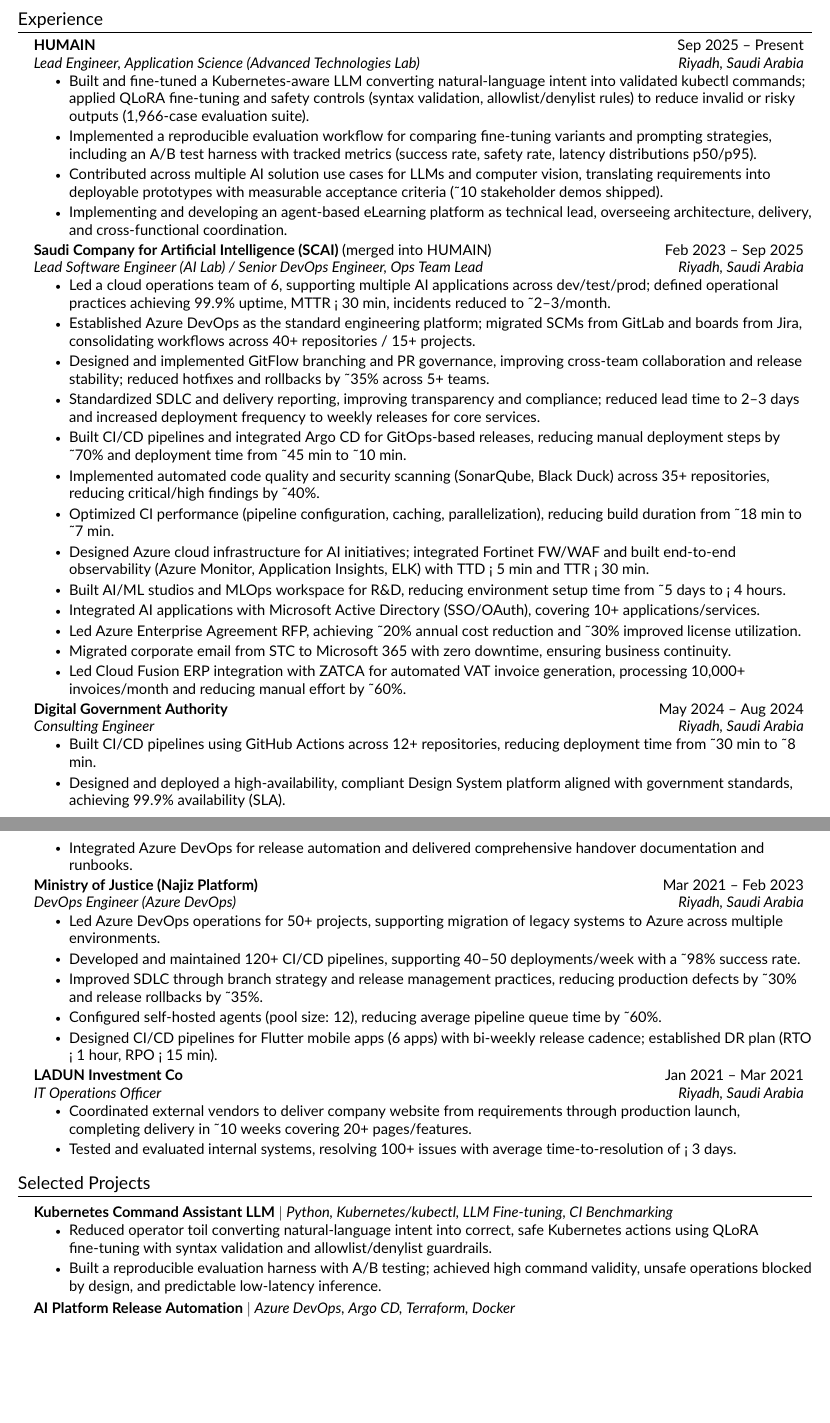
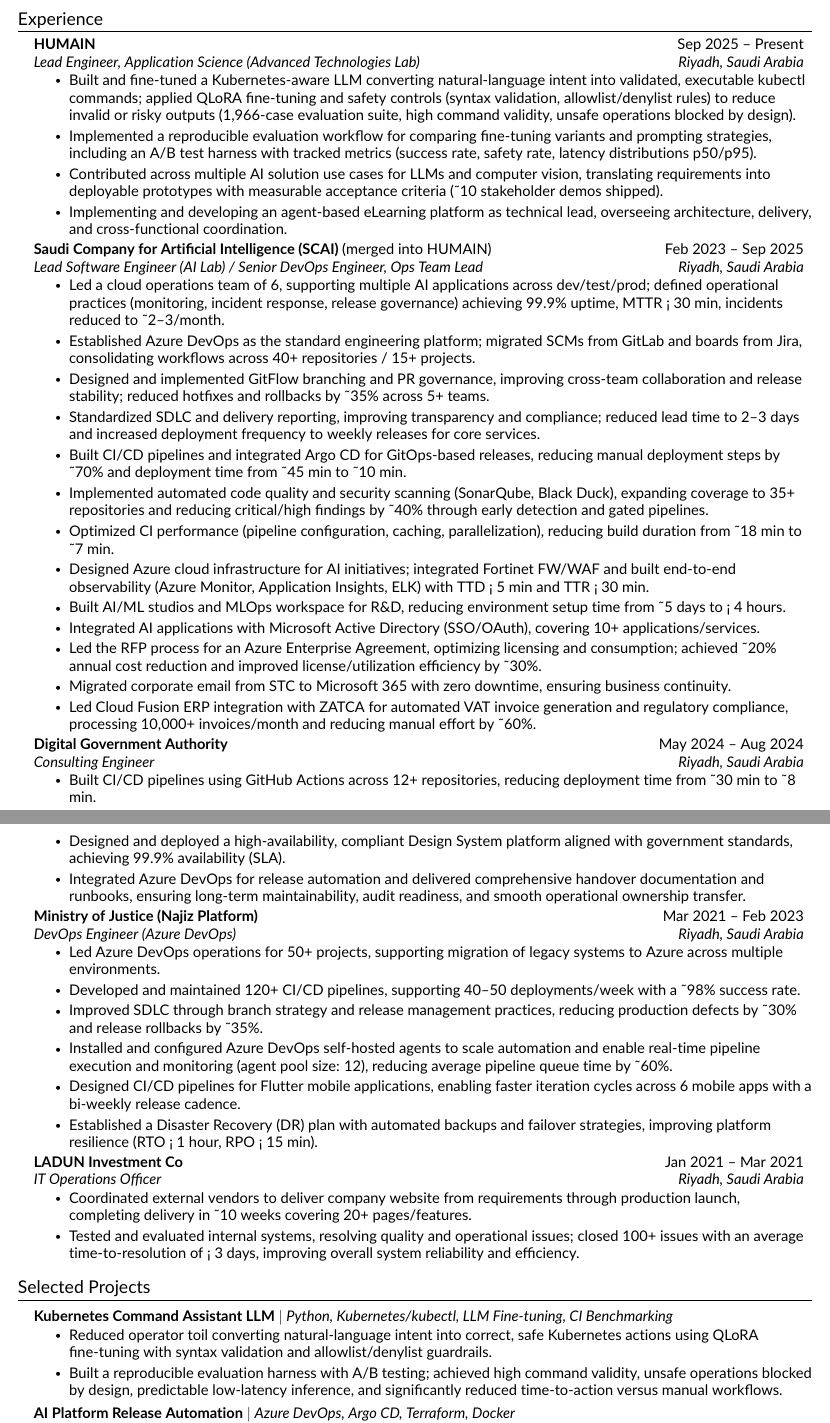
Before and after one commit to Khalid-Hamad/MyResumeTemp, a LaTeX CV (resume.tex, which reads src/experience.tex, src/projects.tex): two parts of pages 1 and 2 of 2, joined at a grey line, cut so that both start at the same text, the shorter picture padded with empty space. Compiled offline with pdfLaTeX.

Commit message:
Refine CV content for AI/ML lead positioning
- heading: update contact email to khalid@im.dev
- experience: reword bullets with more specifics (governance
  practices, gated pipelines, RFP/licensing context, ZATCA
  compliance) and split DR plan into its own bullet
- skills: reframe section labels around AI/ML focus
  (AI/ML — modeling, evaluation, tooling; Cloud & DevOps — AI-supporting)
- projects: expand Kubernetes Command Assistant bullet with
  time-to-action vs. manual workflow callout
- education: "Saudi Arabia" → "Kingdom of Saudi Arabia"

Co-Authored-By: Claude Opus 4.7 (1M context) <noreply@anthropic.com>

```diff
--- a/src/experience.tex
+++ b/src/experience.tex
@@ -6,7 +6,7 @@
     {HUMAIN}{Sep 2025 -- Present}
     {Lead Engineer, Application Science (Advanced Technologies Lab)}{Riyadh, Saudi Arabia}
     \resumeItemListStart
-        \resumeItem{Built and fine-tuned a Kubernetes-aware LLM converting natural-language intent into validated kubectl commands; applied QLoRA fine-tuning and safety controls (syntax validation, allowlist/denylist rules) to reduce invalid or risky outputs (1,966-case evaluation suite).}
+        \resumeItem{Built and fine-tuned a Kubernetes-aware LLM converting natural-language intent into validated, executable kubectl commands; applied QLoRA fine-tuning and safety controls (syntax validation, allowlist/denylist rules) to reduce invalid or risky outputs (1,966-case evaluation suite, high command validity, unsafe operations blocked by design).}
         \resumeItem{Implemented a reproducible evaluation workflow for comparing fine-tuning variants and prompting strategies, including an A/B test harness with tracked metrics (success rate, safety rate, latency distributions p50/p95).}
         \resumeItem{Contributed across multiple AI solution use cases for LLMs and computer vision, translating requirements into deployable prototypes with measurable acceptance criteria (\textasciitilde10 stakeholder demos shipped).}
         \resumeItem{Implementing and developing an agent-based eLearning platform as technical lead, overseeing architecture, delivery, and cross-functional coordination.}
@@ -16,19 +16,19 @@
     {Saudi Company for Artificial Intelligence (SCAI) \normalfont\small(merged into HUMAIN)}{Feb 2023 -- Sep 2025}
     {Lead Software Engineer (AI Lab) / Senior DevOps Engineer, Ops Team Lead}{Riyadh, Saudi Arabia}
     \resumeItemListStart
-        \resumeItem{Led a cloud operations team of 6, supporting multiple AI applications across dev/test/prod; defined operational practices achieving 99.9\% uptime, MTTR < 30 min, incidents reduced to \textasciitilde2--3/month.}
+        \resumeItem{Led a cloud operations team of 6, supporting multiple AI applications across dev/test/prod; defined operational practices (monitoring, incident response, release governance) achieving 99.9\% uptime, MTTR < 30 min, incidents reduced to \textasciitilde2--3/month.}
         \resumeItem{Established Azure DevOps as the standard engineering platform; migrated SCMs from GitLab and boards from Jira, consolidating workflows across 40+ repositories / 15+ projects.}
         \resumeItem{Designed and implemented GitFlow branching and PR governance, improving cross-team collaboration and release stability; reduced hotfixes and rollbacks by \textasciitilde35\% across 5+ teams.}
         \resumeItem{Standardized SDLC and delivery reporting, improving transparency and compliance; reduced lead time to 2--3 days and increased deployment frequency to weekly releases for core services.}
         \resumeItem{Built CI/CD pipelines and integrated Argo CD for GitOps-based releases, reducing manual deployment steps by \textasciitilde70\% and deployment time from \textasciitilde45 min to \textasciitilde10 min.}
-        \resumeItem{Implemented automated code quality and security scanning (SonarQube, Black Duck) across 35+ repositories, reducing critical/high findings by \textasciitilde40\%.}
+        \resumeItem{Implemented automated code quality and security scanning (SonarQube, Black Duck), expanding coverage to 35+ repositories and reducing critical/high findings by \textasciitilde40\% through early detection and gated pipelines.}
         \resumeItem{Optimized CI performance (pipeline configuration, caching, parallelization), reducing build duration from \textasciitilde18 min to \textasciitilde7 min.}
         \resumeItem{Designed Azure cloud infrastructure for AI initiatives; integrated Fortinet FW/WAF and built end-to-end observability (Azure Monitor, Application Insights, ELK) with TTD < 5 min and TTR < 30 min.}
         \resumeItem{Built AI/ML studios and MLOps workspace for R\&D, reducing environment setup time from \textasciitilde5 days to < 4 hours.}
         \resumeItem{Integrated AI applications with Microsoft Active Directory (SSO/OAuth), covering 10+ applications/services.}
-        \resumeItem{Led Azure Enterprise Agreement RFP, achieving \textasciitilde20\% annual cost reduction and \textasciitilde30\% improved license utilization.}
+        \resumeItem{Led the RFP process for an Azure Enterprise Agreement, optimizing licensing and consumption; achieved \textasciitilde20\% annual cost reduction and improved license/utilization efficiency by \textasciitilde30\%.}
         \resumeItem{Migrated corporate email from STC to Microsoft 365 with zero downtime, ensuring business continuity.}
-        \resumeItem{Led Cloud Fusion ERP integration with ZATCA for automated VAT invoice generation, processing 10,000+ invoices/month and reducing manual effort by \textasciitilde60\%.}
+        \resumeItem{Led Cloud Fusion ERP integration with ZATCA for automated VAT invoice generation and regulatory compliance, processing 10,000+ invoices/month and reducing manual effort by \textasciitilde60\%.}
     \resumeItemListEnd
 
     \resumeSubheading
@@ -37,7 +37,7 @@
     \resumeItemListStart
         \resumeItem{Built CI/CD pipelines using GitHub Actions across 12+ repositories, reducing deployment time from \textasciitilde30 min to \textasciitilde8 min.}
         \resumeItem{Designed and deployed a high-availability, compliant Design System platform aligned with government standards, achieving 99.9\% availability (SLA).}
-        \resumeItem{Integrated Azure DevOps for release automation and delivered comprehensive handover documentation and runbooks.}
+        \resumeItem{Integrated Azure DevOps for release automation and delivered comprehensive handover documentation and runbooks, ensuring long-term maintainability, audit readiness, and smooth operational ownership transfer.}
     \resumeItemListEnd
 
     \resumeSubheading
@@ -47,8 +47,9 @@
         \resumeItem{Led Azure DevOps operations for 50+ projects, supporting migration of legacy systems to Azure across multiple environments.}
         \resumeItem{Developed and maintained 120+ CI/CD pipelines, supporting 40--50 deployments/week with a \textasciitilde98\% success rate.}
         \resumeItem{Improved SDLC through branch strategy and release management practices, reducing production defects by \textasciitilde30\% and release rollbacks by \textasciitilde35\%.}
-        \resumeItem{Configured self-hosted agents (pool size: 12), reducing average pipeline queue time by \textasciitilde60\%.}
-        \resumeItem{Designed CI/CD pipelines for Flutter mobile apps (6 apps) with bi-weekly release cadence; established DR plan (RTO < 1 hour, RPO < 15 min).}
+        \resumeItem{Installed and configured Azure DevOps self-hosted agents to scale automation and enable real-time pipeline execution and monitoring (agent pool size: 12), reducing average pipeline queue time by \textasciitilde60\%.}
+        \resumeItem{Designed CI/CD pipelines for Flutter mobile applications, enabling faster iteration cycles across 6 mobile apps with a bi-weekly release cadence.}
+        \resumeItem{Established a Disaster Recovery (DR) plan with automated backups and failover strategies, improving platform resilience (RTO < 1 hour, RPO < 15 min).}
     \resumeItemListEnd
 
     \resumeSubheading
@@ -56,7 +57,7 @@
     {IT Operations Officer}{Riyadh, Saudi Arabia}
     \resumeItemListStart
         \resumeItem{Coordinated external vendors to deliver company website from requirements through production launch, completing delivery in \textasciitilde10 weeks covering 20+ pages/features.}
-        \resumeItem{Tested and evaluated internal systems, resolving 100+ issues with average time-to-resolution of < 3 days.}
+        \resumeItem{Tested and evaluated internal systems, resolving quality and operational issues; closed 100+ issues with an average time-to-resolution of < 3 days, improving overall system reliability and efficiency.}
     \resumeItemListEnd
 
 \resumeSubHeadingListEnd
--- a/src/projects.tex
+++ b/src/projects.tex
@@ -6,7 +6,7 @@
     {\textbf{Kubernetes Command Assistant LLM} $|$ \emph{Python, Kubernetes/kubectl, LLM Fine-tuning, CI Benchmarking}}{}
     \resumeItemListStart
         \resumeItem{Reduced operator toil converting natural-language intent into correct, safe Kubernetes actions using QLoRA fine-tuning with syntax validation and allowlist/denylist guardrails.}
-        \resumeItem{Built a reproducible evaluation harness with A/B testing; achieved high command validity, unsafe operations blocked by design, and predictable low-latency inference.}
+        \resumeItem{Built a reproducible evaluation harness with A/B testing; achieved high command validity, unsafe operations blocked by design, predictable low-latency inference, and significantly reduced time-to-action versus manual workflows.}
     \resumeItemListEnd
 
     \resumeProjectHeading
```
Also changed, not shown: src/education.tex (+1 -1 lines), src/heading.tex (+1 -1 lines), src/skills.tex (+2 -2 lines).
